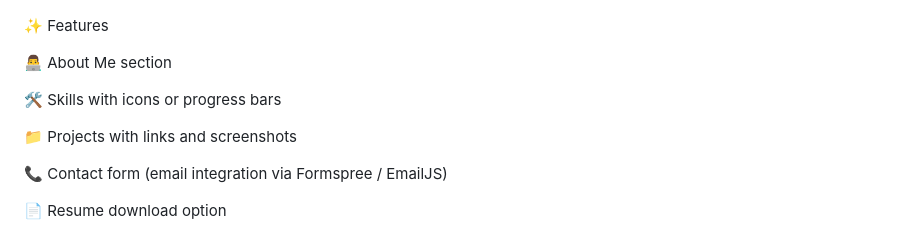
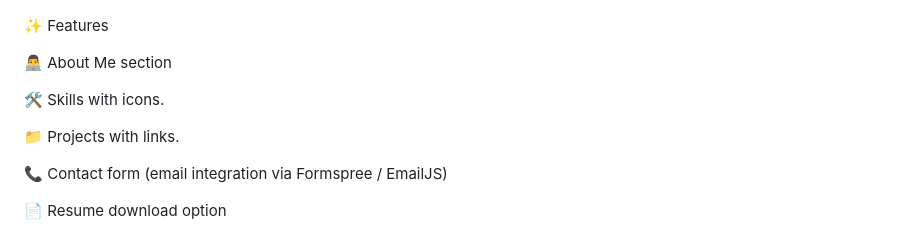
Before and after one commit to CodebyAman-Joshi/CodebyAman-Joshi, a Markdown page: README.md, the part around the change. GitHub-like rendering.

```diff
--- a/README.md
+++ b/README.md
@@ -80,9 +80,9 @@ A sleek and responsive Portfolio Website built to showcase my skills, projects,
 
 👨‍💻 About Me section
 
-🛠️ Skills with icons or progress bars
+🛠️ Skills with icons.
 
-📁 Projects with links and screenshots
+📁 Projects with links.
 
 📞 Contact form (email integration via Formspree / EmailJS)
 
```
